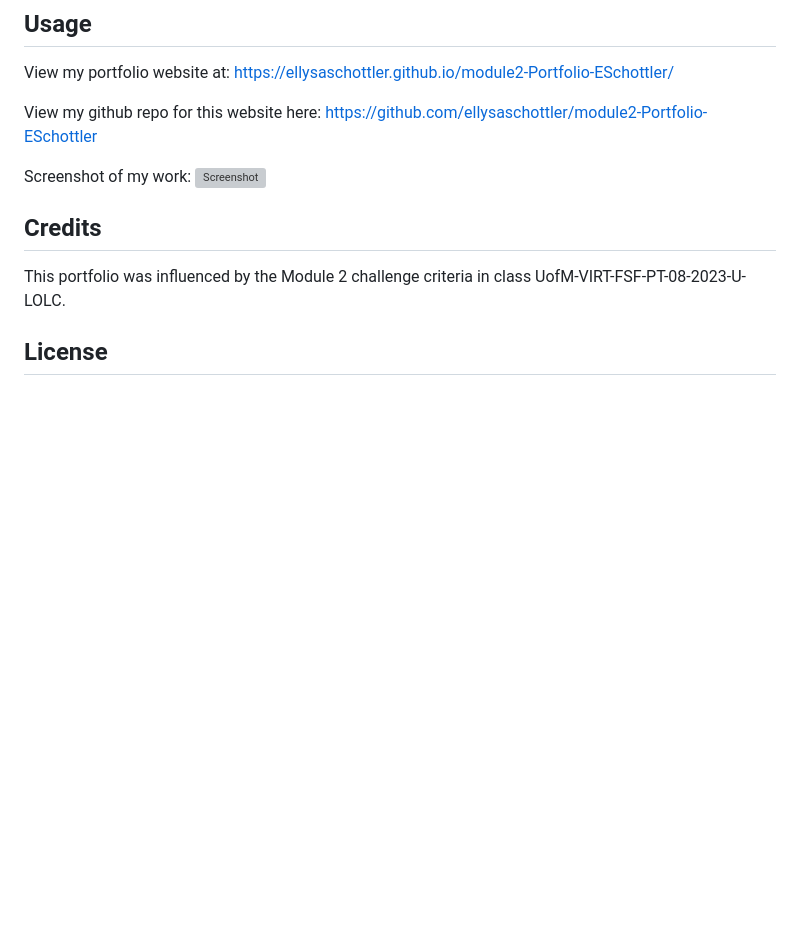
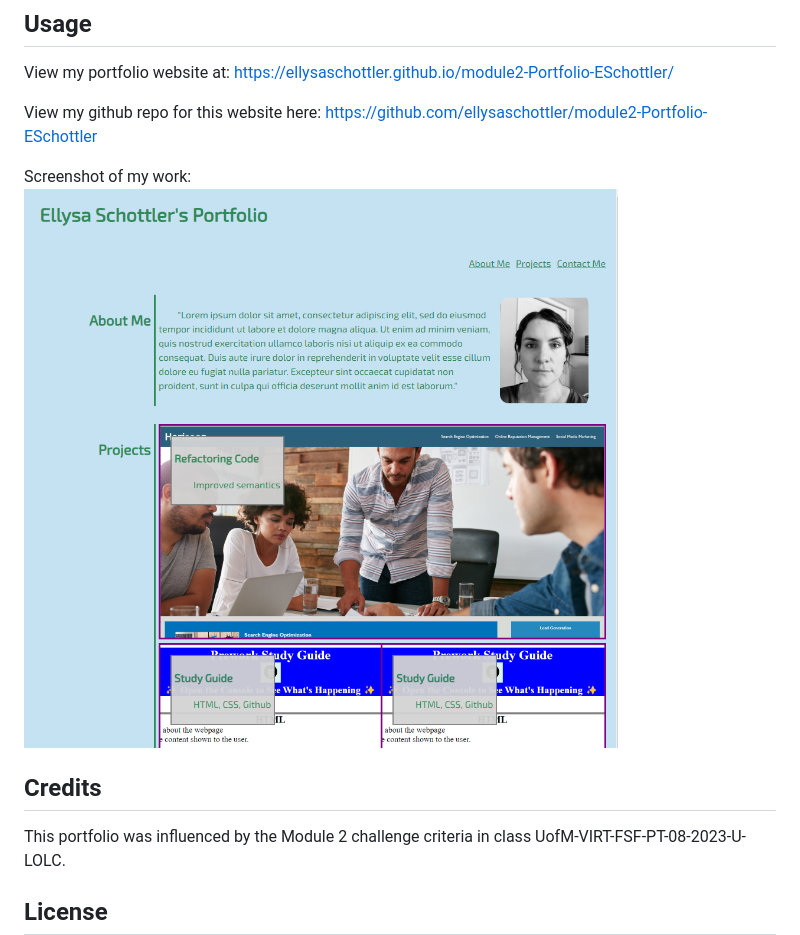
Before and after one commit to ellysaschottler/module2-Portfolio-ESchottler, a Markdown page: README.md, the part around the change. Rendered like a GitHub page; pictures changed too: assets/images/Screenshot-Module-2.png (added); blank space fills up the shorter version; grey boxes are pictures that could not be loaded.

Commit message:
Added screenshot to readme

```diff
--- a/README.md
+++ b/README.md
@@ -17,7 +17,7 @@ View my portfolio website at: https://ellysaschottler.github.io/module2-Portfoli
 
 View my github repo for this website here: https://github.com/ellysaschottler/module2-Portfolio-ESchottler
 
-Screenshot of my work: ![Screenshot](Develop/assets/images/module1SC.png)
+Screenshot of my work: ![Screenshot](/assets/images/Screenshot-Module-2.png)
 
 ## Credits
 
```
